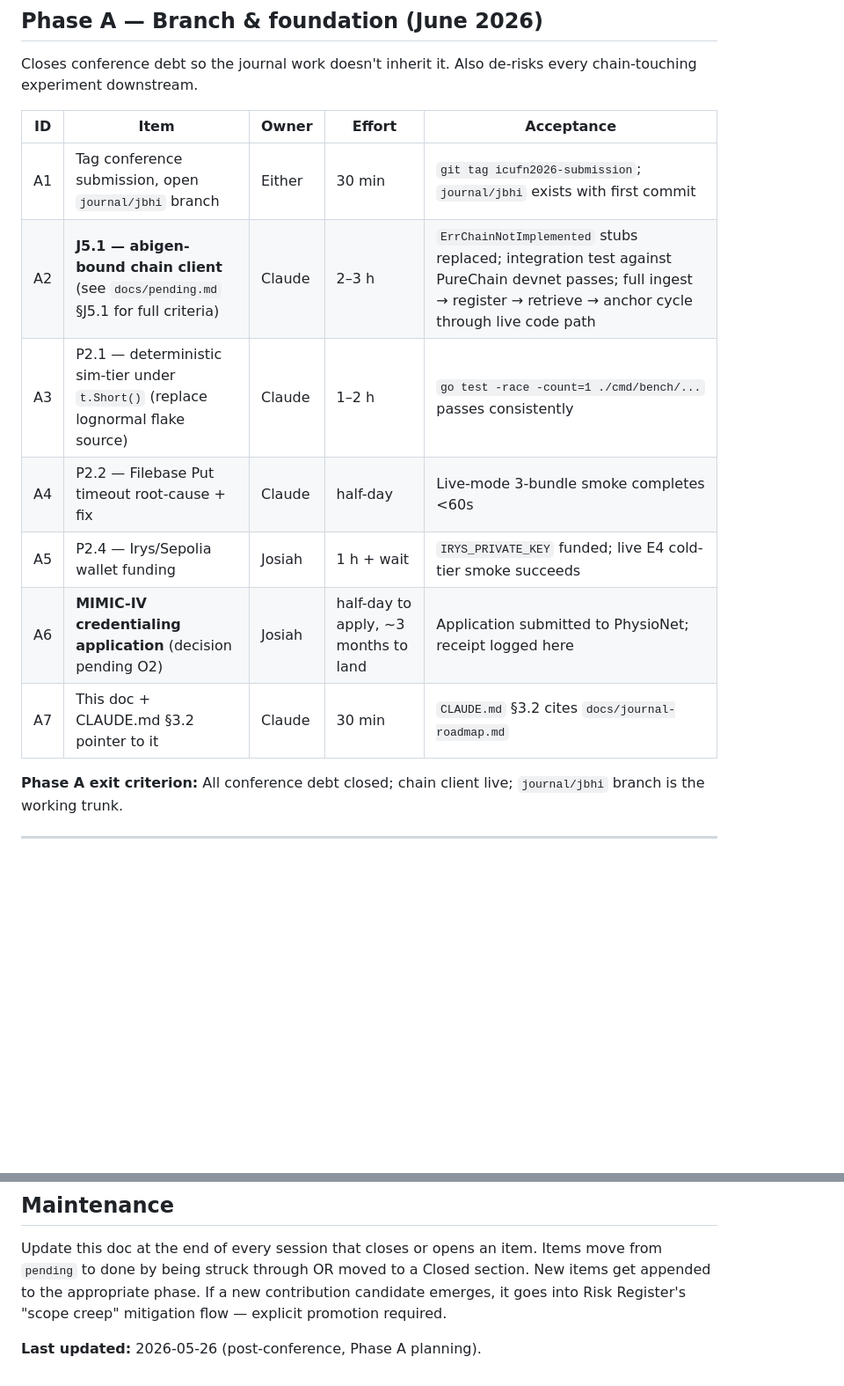
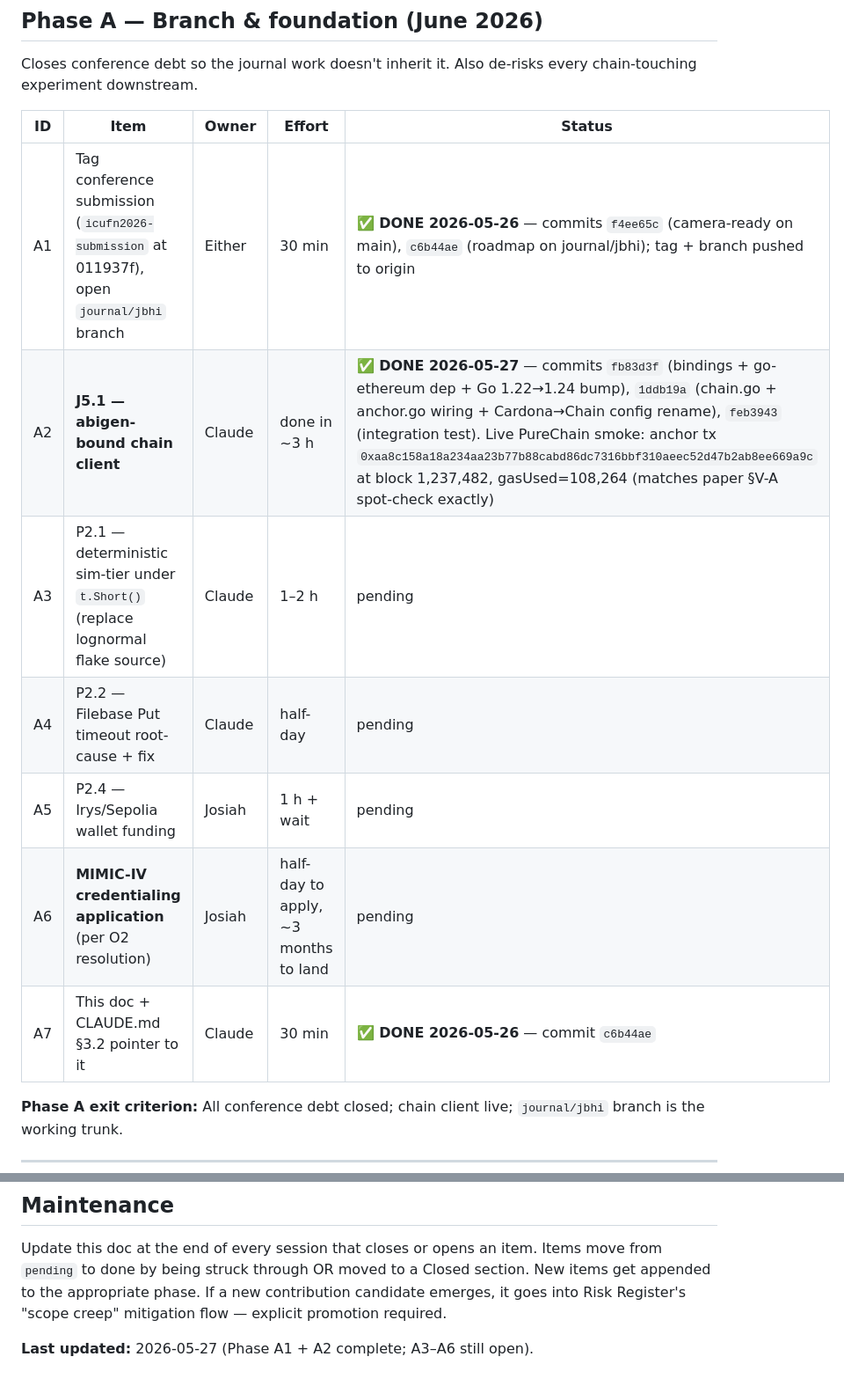
Before and after one commit to isongjosiah/lbvr, a Markdown page: docs/journal-roadmap.md, 2 parts joined by grey strips. Shown at 88% size. GitHub-like rendering; blank space fills up the shorter version.

Commit message:
Roadmap: mark Phase A1 + A2 complete with live PureChain results
A1 closed via the tag + branch + planning commits already on origin.
A2 (J5.1 chain client) closed via the three commits landed today:
fb83d3f → 1ddb19a → feb3943, validated by an end-to-end PureChain
anchor tx that matched the paper §V-A gas number exactly. A3–A6 still
open as carry-over items.

```diff
--- a/docs/journal-roadmap.md
+++ b/docs/journal-roadmap.md
@@ -38,15 +38,15 @@
 
 Closes conference debt so the journal work doesn't inherit it. Also de-risks every chain-touching experiment downstream.
 
-| ID | Item | Owner | Effort | Acceptance |
+| ID | Item | Owner | Effort | Status |
 |---|---|---|---|---|
-| A1 | Tag conference submission, open `journal/jbhi` branch | Either | 30 min | `git tag icufn2026-submission`; `journal/jbhi` exists with first commit |
-| A2 | **J5.1 — abigen-bound chain client** (see `docs/pending.md` §J5.1 for full criteria) | Claude | 2–3 h | `ErrChainNotImplemented` stubs replaced; integration test against PureChain devnet passes; full ingest → register → retrieve → anchor cycle through live code path |
-| A3 | P2.1 — deterministic sim-tier under `t.Short()` (replace lognormal flake source) | Claude | 1–2 h | `go test -race -count=1 ./cmd/bench/...` passes consistently |
-| A4 | P2.2 — Filebase Put timeout root-cause + fix | Claude | half-day | Live-mode 3-bundle smoke completes <60s |
-| A5 | P2.4 — Irys/Sepolia wallet funding | Josiah | 1 h + wait | `IRYS_PRIVATE_KEY` funded; live E4 cold-tier smoke succeeds |
-| A6 | **MIMIC-IV credentialing application** (decision pending O2) | Josiah | half-day to apply, ~3 months to land | Application submitted to PhysioNet; receipt logged here |
-| A7 | This doc + CLAUDE.md §3.2 pointer to it | Claude | 30 min | `CLAUDE.md` §3.2 cites `docs/journal-roadmap.md` |
+| A1 | Tag conference submission (`icufn2026-submission` at 011937f), open `journal/jbhi` branch | Either | 30 min | **✅ DONE 2026-05-26** — commits `f4ee65c` (camera-ready on main), `c6b44ae` (roadmap on journal/jbhi); tag + branch pushed to origin |
+| A2 | **J5.1 — abigen-bound chain client** | Claude | done in ~3 h | **✅ DONE 2026-05-27** — commits `fb83d3f` (bindings + go-ethereum dep + Go 1.22→1.24 bump), `1ddb19a` (chain.go + anchor.go wiring + Cardona→Chain config rename), `feb3943` (integration test). Live PureChain smoke: anchor tx `0xaa8c158a18a234aa23b77b88cabd86dc7316bbf310aeec52d47b2ab8ee669a9c` at block 1,237,482, gasUsed=108,264 (matches paper §V-A spot-check exactly) |
+| A3 | P2.1 — deterministic sim-tier under `t.Short()` (replace lognormal flake source) | Claude | 1–2 h | pending |
+| A4 | P2.2 — Filebase Put timeout root-cause + fix | Claude | half-day | pending |
+| A5 | P2.4 — Irys/Sepolia wallet funding | Josiah | 1 h + wait | pending |
+| A6 | **MIMIC-IV credentialing application** (per O2 resolution) | Josiah | half-day to apply, ~3 months to land | pending |
+| A7 | This doc + CLAUDE.md §3.2 pointer to it | Claude | 30 min | **✅ DONE 2026-05-26** — commit `c6b44ae` |
 
 **Phase A exit criterion:** All conference debt closed; chain client live; `journal/jbhi` branch is the working trunk.
 
@@ -213,4 +213,4 @@ Lightweight data captures that prime the third (cross-domain) paper without doin
 
 Update this doc at the end of every session that closes or opens an item. Items move from `pending` to done by being struck through OR moved to a Closed section. New items get appended to the appropriate phase. If a new contribution candidate emerges, it goes into Risk Register's "scope creep" mitigation flow — explicit promotion required.
 
-**Last updated:** 2026-05-26 (post-conference, Phase A planning).
+**Last updated:** 2026-05-27 (Phase A1 + A2 complete; A3–A6 still open).
```
